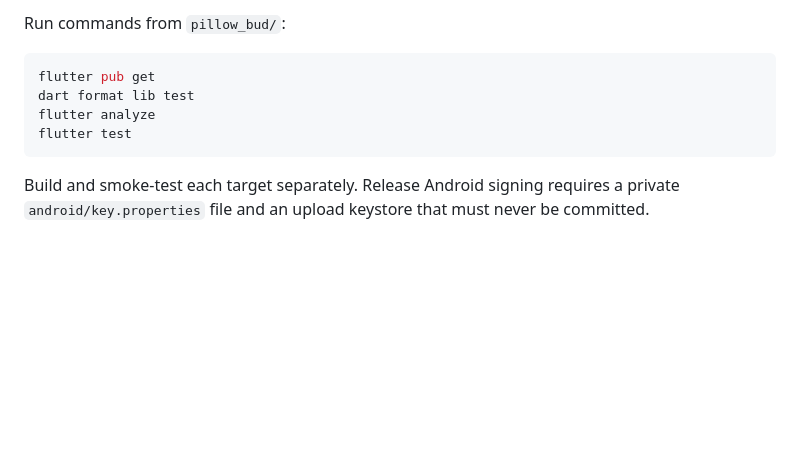
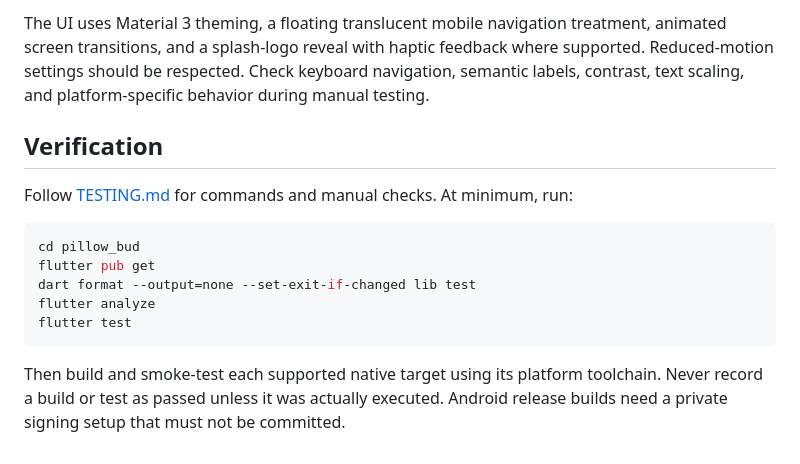
Before and after one commit to Harry-Jees/Pillow_Bud, a Markdown page: docs/ARCHITECTURE.md, the part around one of its changes. Drawn GitHub-style; blank space fills up the shorter version.

````diff
--- a/docs/ARCHITECTURE.md
+++ b/docs/ARCHITECTURE.md
@@ -40,11 +48,16 @@ The native Flutter targets are the intended scope, subject to each plugin's supp
 
-Run commands from `pillow_bud/`:
+The UI uses Material 3 theming, a floating translucent mobile navigation treatment, animated screen transitions, and a splash-logo reveal with haptic feedback where supported. Reduced-motion settings should be respected. Check keyboard navigation, semantic labels, contrast, text scaling, and platform-specific behavior during manual testing.
+
+## Verification
+
+Follow [TESTING.md](TESTING.md) for commands and manual checks. At minimum, run:
 
 ```bash
+cd pillow_bud
 flutter pub get
-dart format lib test
+dart format --output=none --set-exit-if-changed lib test
 flutter analyze
 flutter test
 ```
 
-Build and smoke-test each target separately. Release Android signing requires a private `android/key.properties` file and an upload keystore that must never be committed.
+Then build and smoke-test each supported native target using its platform toolchain. Never record a build or test as passed unless it was actually executed. Android release builds need a private signing setup that must not be committed.
````
Also changed, not shown: other parts of docs/ARCHITECTURE.md (+37 -29 lines).
